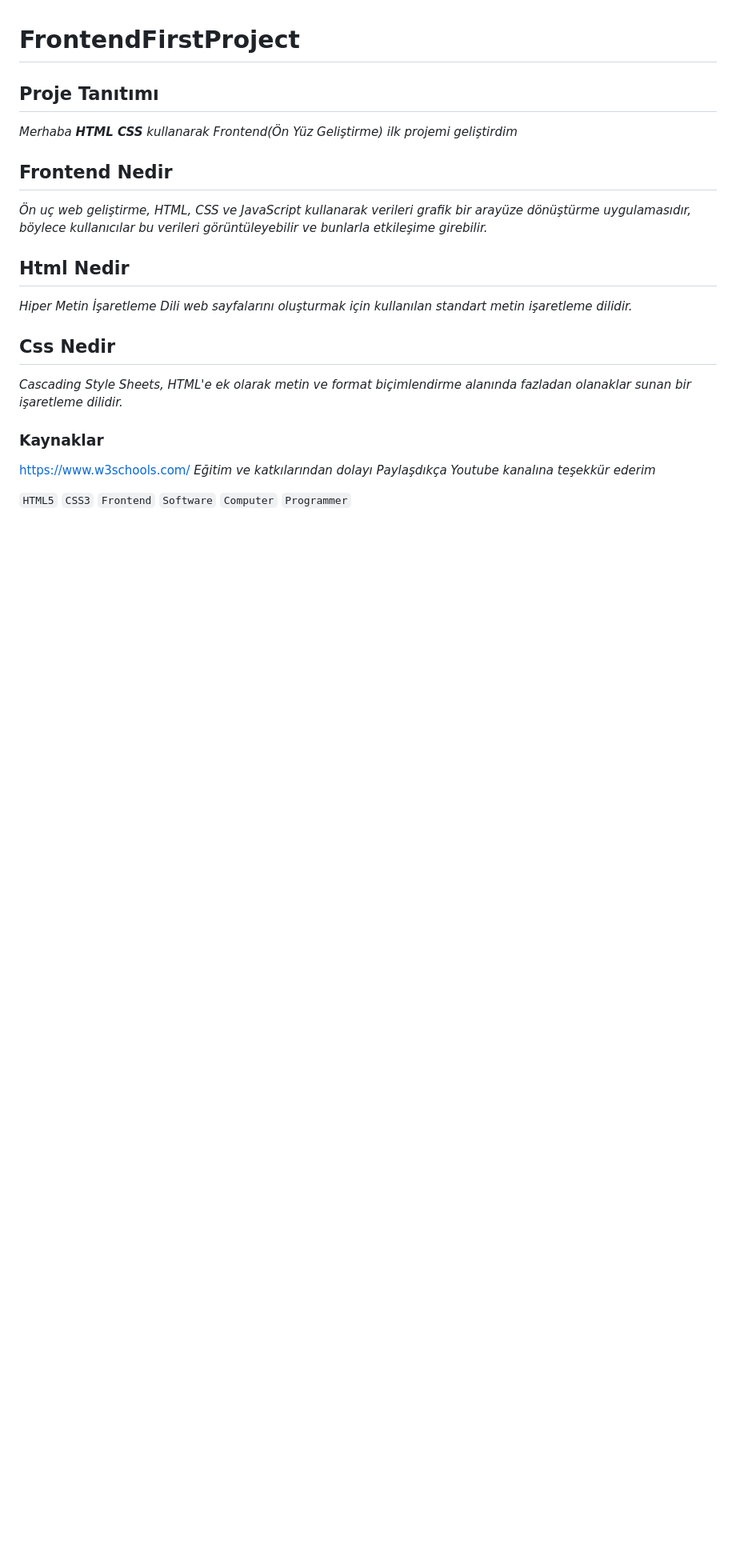
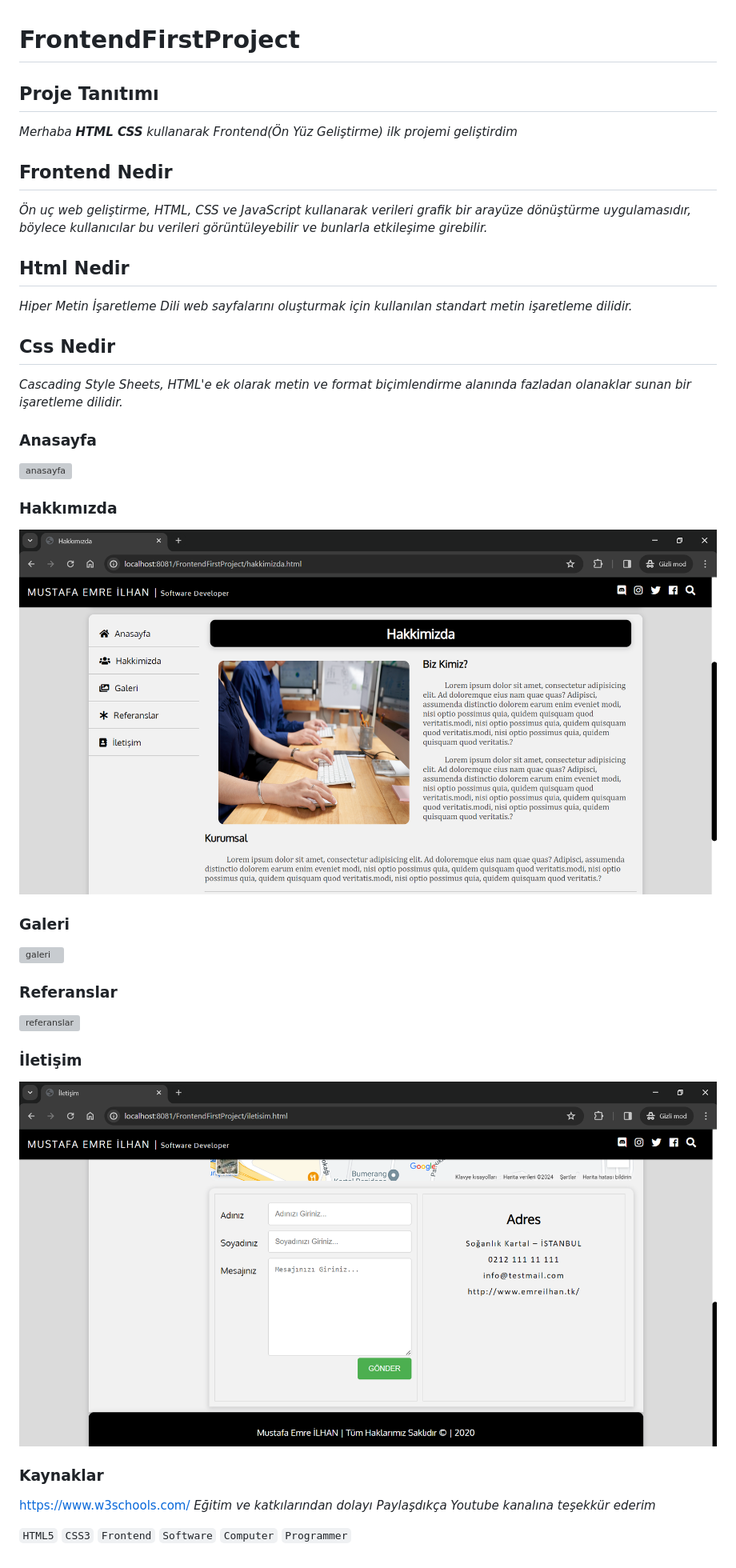
Before and after one commit to emreilhangithub/FrontendFirstProject, a Markdown page: README.md, the part around the change. Shown: that part at 80% size. Drawn GitHub-style; pictures changed too: img/Hakkimizda.png (added), img/Iletisim.png (added); blank space fills up the shorter version; grey boxes are pictures that could not be loaded.

Commit message:
1)Projenin tanıtımı için ekran görüntüsü alındı 2)Readme dosyasında ekran görüntüleri eklendi 3)Ufak tefek değişiklikler yapıldı

```diff
--- a/README.md
+++ b/README.md
@@ -16,6 +16,20 @@
 
 *Cascading Style Sheets, HTML'e ek olarak metin ve format biçimlendirme alanında fazladan olanaklar sunan bir işaretleme dilidir.*
 
+### Anasayfa
+![anasayfa](https://github.com/emreilhangithub/FrontendFirstProject/blob/main/img/Anasayfa.png)
+
+### Hakkımızda
+![hakkimizda](https://github.com/emreilhangithub/FrontendFirstProject/blob/main/img/Hakkimizda.png)
+
+### Galeri
+![galeri](https://github.com/emreilhangithub/FrontendFirstProject/blob/main/img/Galeri.png)
+
+### Referanslar
+![referanslar](https://github.com/emreilhangithub/FrontendFirstProject/blob/main/img/Referanslar.png)
+
+### İletişim
+![iletisim](https://github.com/emreilhangithub/FrontendFirstProject/blob/main/img/Iletisim.png)
 
 ### Kaynaklar ###
 https://www.w3schools.com/
```
Also changed, not shown: 9 other files.
